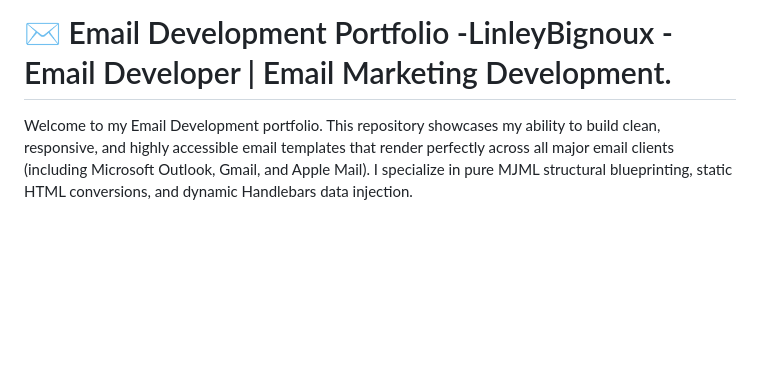
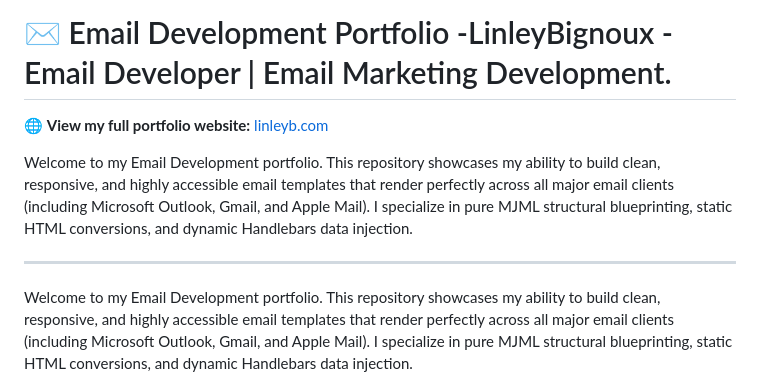
Before and after one commit to LinleyB75/Email-Dev, a Markdown page: README.md, the part around the change. Rendered like a GitHub page; blank space fills up the shorter version.

Commit message:
"Added linleyb.com portfolio link to main README"

```diff
--- a/README.md
+++ b/README.md
@@ -1,4 +1,10 @@
 # ✉️ Email Development Portfolio -LinleyBignoux - Email Developer  | Email Marketing Development.
+
+🌐 **View my full portfolio website:** [linleyb.com](https://linleyb.com/)
+
+Welcome to my Email Development portfolio. This repository showcases my ability to build clean, responsive, and highly accessible email templates that render perfectly across all major email clients (including Microsoft Outlook, Gmail, and Apple Mail). I specialize in pure MJML structural blueprinting, static HTML conversions, and dynamic Handlebars data injection.
+
+---
 
 Welcome to my Email Development portfolio. This repository showcases my ability to build clean, responsive, and highly accessible email templates that render perfectly across all major email clients (including Microsoft Outlook, Gmail, and Apple Mail). I specialize in pure MJML structural blueprinting, static HTML conversions, and dynamic Handlebars data injection.
 
```
